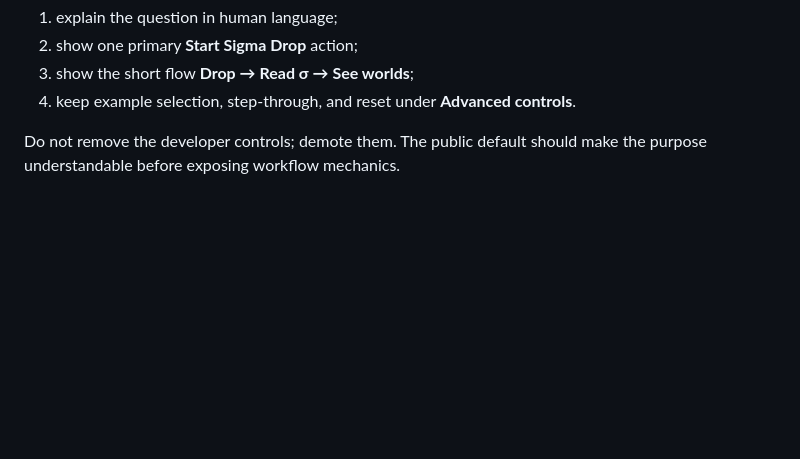
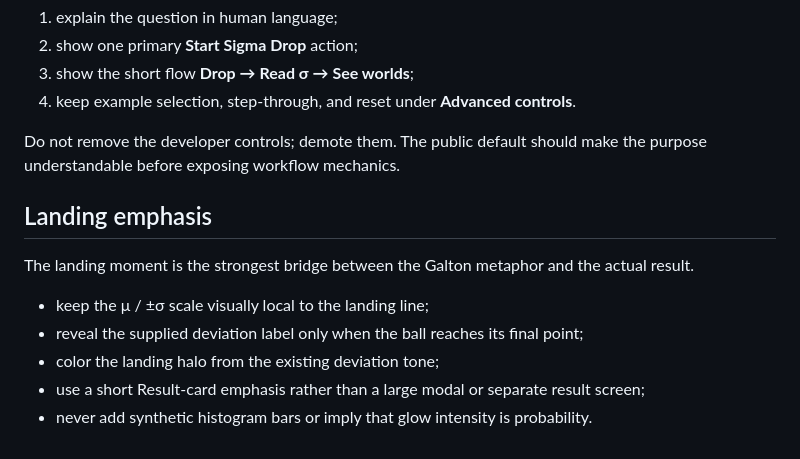
Before and after one commit to redsunjin/worldline-board, a Markdown page: docs/visual-language.md, the part around the change. GitHub-like rendering; blank space fills up the shorter version.

Commit message:
docs: define landing emphasis

```diff
--- a/docs/visual-language.md
+++ b/docs/visual-language.md
@@ -69,3 +69,14 @@ Default hierarchy:
 4. keep example selection, step-through, and reset under **Advanced controls**.
 
 Do not remove the developer controls; demote them. The public default should make the purpose understandable before exposing workflow mechanics.
+
+
+## Landing emphasis
+
+The landing moment is the strongest bridge between the Galton metaphor and the actual result.
+
+- keep the μ / ±σ scale visually local to the landing line;
+- reveal the supplied deviation label only when the ball reaches its final point;
+- color the landing halo from the existing deviation tone;
+- use a short Result-card emphasis rather than a large modal or separate result screen;
+- never add synthetic histogram bars or imply that glow intensity is probability.
```
